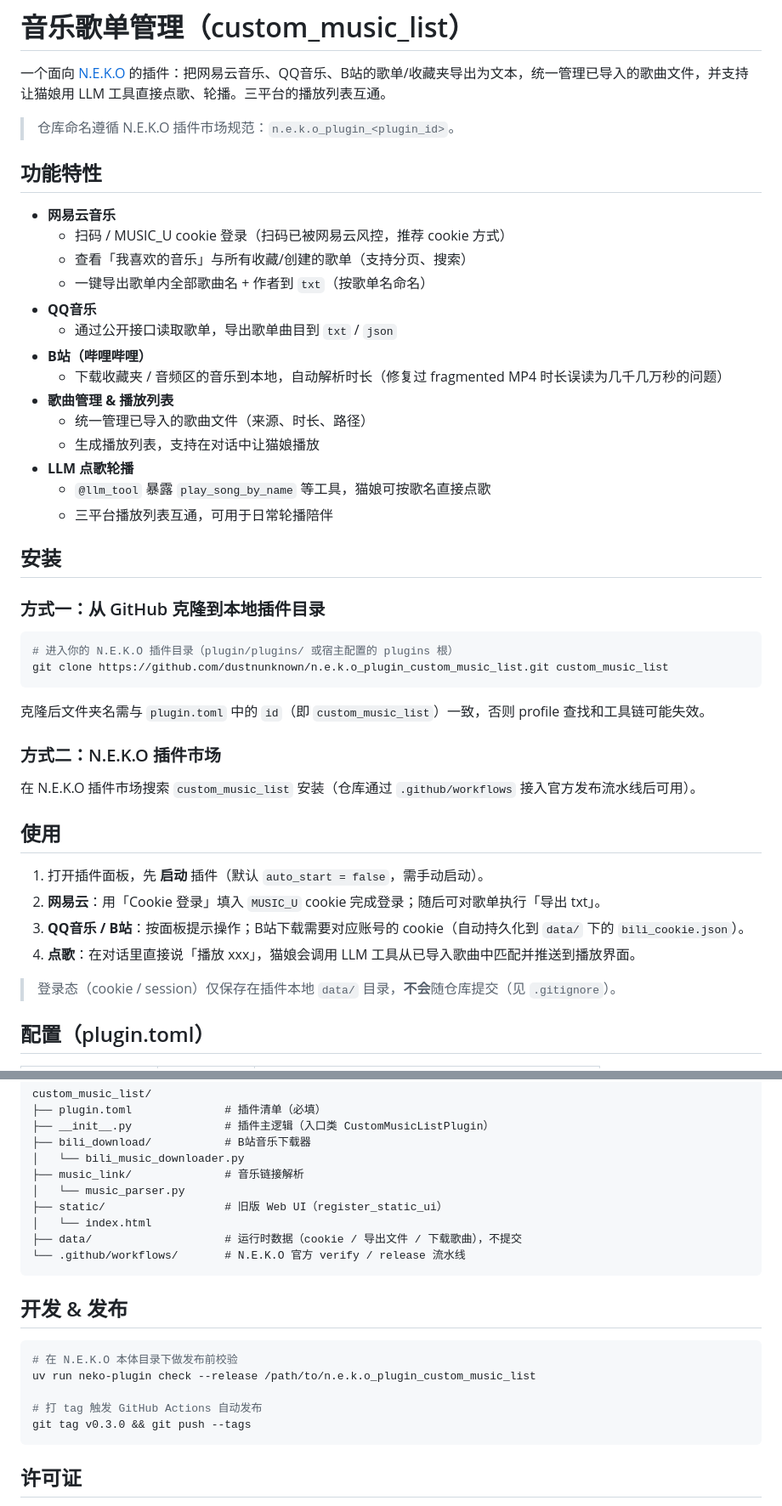
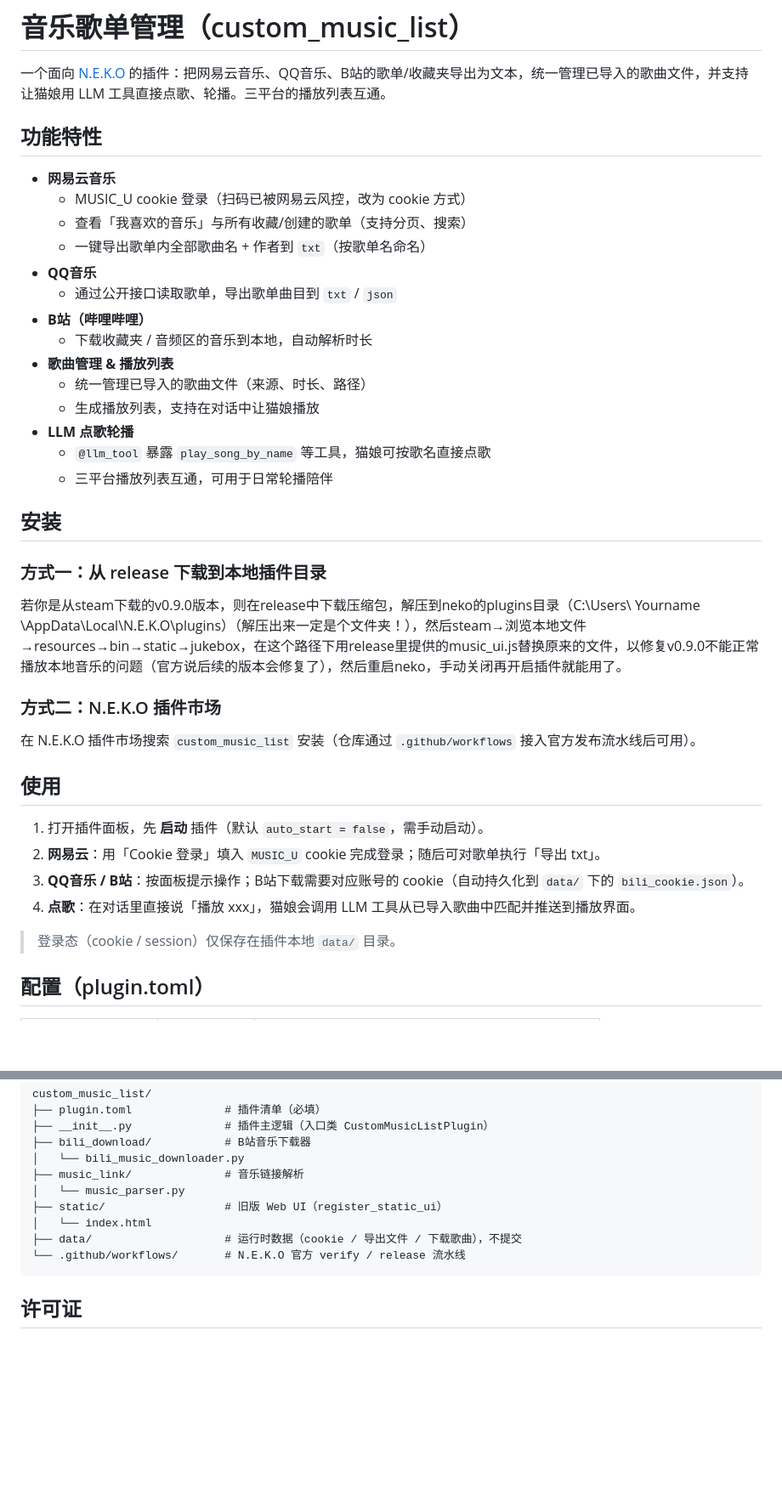
Before and after one commit to dustnunknown/n.e.k.o_plugin_custom_music_list, a Markdown page: README.md, 2 parts joined by grey strips. Shown at 85% size. Rendered like a GitHub page; blank space fills up the shorter version.

Commit message:
Revise README for clarity and installation steps
Updated installation instructions and fixed formatting issues in the README.

````diff
--- a/README.md
+++ b/README.md
@@ -2,18 +2,16 @@
 
 一个面向 [N.E.K.O](https://github.com/Project-N-E-K-O/N.E.K.O) 的插件：把网易云音乐、QQ音乐、B站的歌单/收藏夹导出为文本，统一管理已导入的歌曲文件，并支持让猫娘用 LLM 工具直接点歌、轮播。三平台的播放列表互通。
 
-> 仓库命名遵循 N.E.K.O 插件市场规范：`n.e.k.o_plugin_<plugin_id>`。
-
 ## 功能特性
 
 - **网易云音乐**
-  - 扫码 / MUSIC_U cookie 登录（扫码已被网易云风控，推荐 cookie 方式）
+  - MUSIC_U cookie 登录（扫码已被网易云风控，改为 cookie 方式）
   - 查看「我喜欢的音乐」与所有收藏/创建的歌单（支持分页、搜索）
   - 一键导出歌单内全部歌曲名 + 作者到 `txt`（按歌单名命名）
 - **QQ音乐**
   - 通过公开接口读取歌单，导出歌单曲目到 `txt` / `json`
 - **B站（哔哩哔哩）**
-  - 下载收藏夹 / 音频区的音乐到本地，自动解析时长（修复过 fragmented MP4 时长误读为几千几万秒的问题）
+  - 下载收藏夹 / 音频区的音乐到本地，自动解析时长
 - **歌曲管理 & 播放列表**
   - 统一管理已导入的歌曲文件（来源、时长、路径）
   - 生成播放列表，支持在对话中让猫娘播放
@@ -23,14 +21,9 @@
 
 ## 安装
 
-### 方式一：从 GitHub 克隆到本地插件目录
+### 方式一：从 release 下载到本地插件目录
 
-```bash
-# 进入你的 N.E.K.O 插件目录（plugin/plugins/ 或宿主配置的 plugins 根）
-git clone https://github.com/dustnunknown/n.e.k.o_plugin_custom_music_list.git custom_music_list
-```
-
-克隆后文件夹名需与 `plugin.toml` 中的 `id`（即 `custom_music_list`）一致，否则 profile 查找和工具链可能失效。
+若你是从steam下载的v0.9.0版本，则在release中下载压缩包，解压到neko的plugins目录（C:\Users\ Yourname \AppData\Local\N.E.K.O\plugins）（解压出来一定是个文件夹！），然后steam→浏览本地文件→resources→bin→static→jukebox，在这个路径下用release里提供的music_ui.js替换原来的文件，以修复v0.9.0不能正常播放本地音乐的问题（官方说后续的版本会修复了），然后重启neko，手动关闭再开启插件就能用了。
 
 ### 方式二：N.E.K.O 插件市场
 
@@ -43,7 +36,7 @@ git clone https://github.com/dustnunknown/n.e.k.o_plugin_custom_music_list.git c
 3. **QQ音乐 / B站**：按面板提示操作；B站下载需要对应账号的 cookie（自动持久化到 `data/` 下的 `bili_cookie.json`）。
 4. **点歌**：在对话里直接说「播放 xxx」，猫娘会调用 LLM 工具从已导入歌曲中匹配并推送到播放界面。
 
-> 登录态（cookie / session）仅保存在插件本地 `data/` 目录，**不会**随仓库提交（见 `.gitignore`）。
+> 登录态（cookie / session）仅保存在插件本地 `data/` 目录。
 
 ## 配置（plugin.toml）
 
@@ -69,16 +62,6 @@ custom_music_list/
 └── .github/workflows/       # N.E.K.O 官方 verify / release 流水线
 ```
 
-## 开发 & 发布
-
-```bash
-# 在 N.E.K.O 本体目录下做发布前校验
-uv run neko-plugin check --release /path/to/n.e.k.o_plugin_custom_music_list
-
-# 打 tag 触发 GitHub Actions 自动发布
-git tag v0.3.0 && git push --tags
-```
-
 ## 许可证
 
 本项目随 N.E.K.O 生态发布，具体许可证以仓库 LICENSE 文件为准。
````
